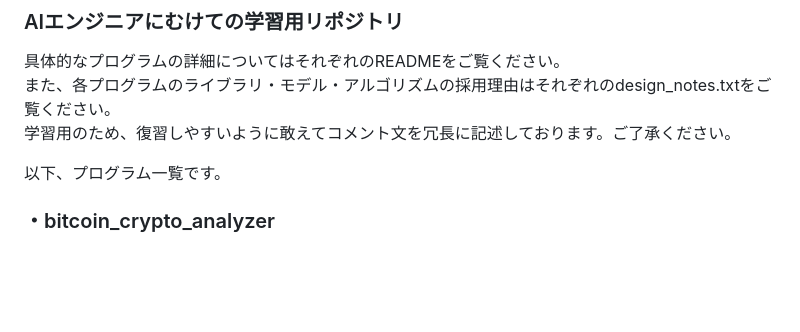
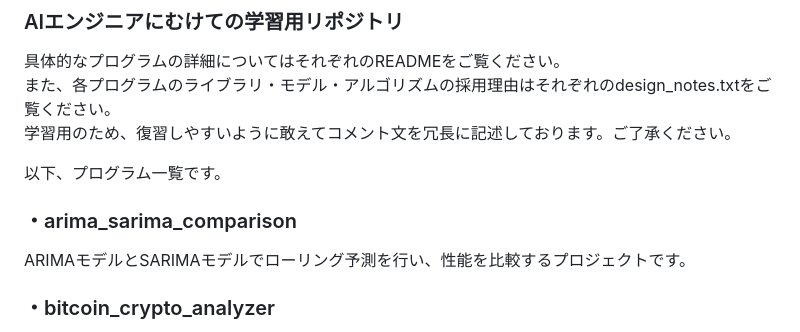
Before and after one commit to N-Ritsu/AIstudy, a Markdown page: README.md, the part around the change. Rendered like a GitHub page; blank space fills up the shorter version.

Commit message:
docs: arima_sarima_comparisonについての目次を追加

```diff
--- a/README.md
+++ b/README.md
@@ -6,6 +6,9 @@
 学習用のため、復習しやすいように敢えてコメント文を冗長に記述しております。ご了承ください。
 
 以下、プログラム一覧です。
+
+### ・arima_sarima_comparison
+ARIMAモデルとSARIMAモデルでローリング予測を行い、性能を比較するプロジェクトです。
 
 ### ・bitcoin_crypto_analyzer
 公開APIから取得したビットコインの過去の価格データに基づき、市場のトレンドとリスクを分析・可視化するデータ分析ツールです。
```
